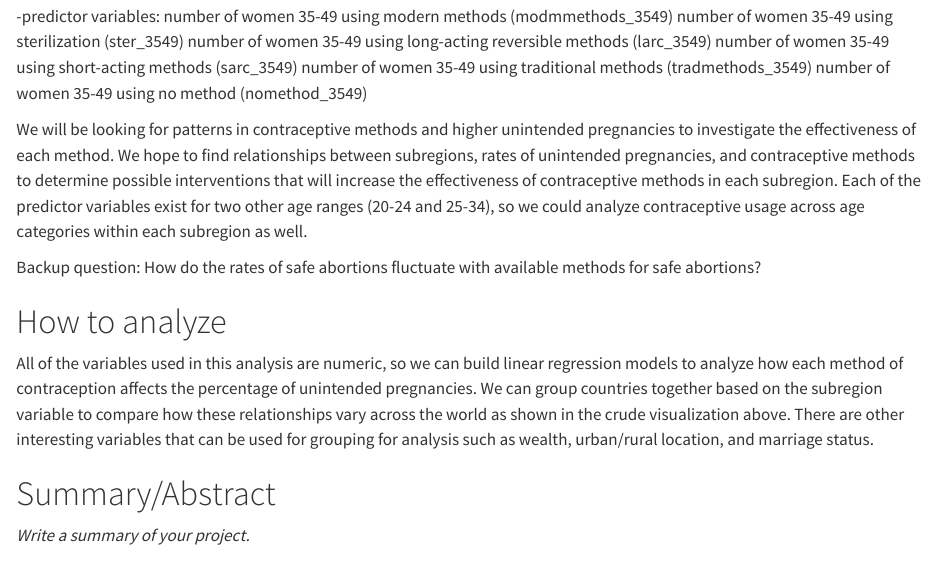
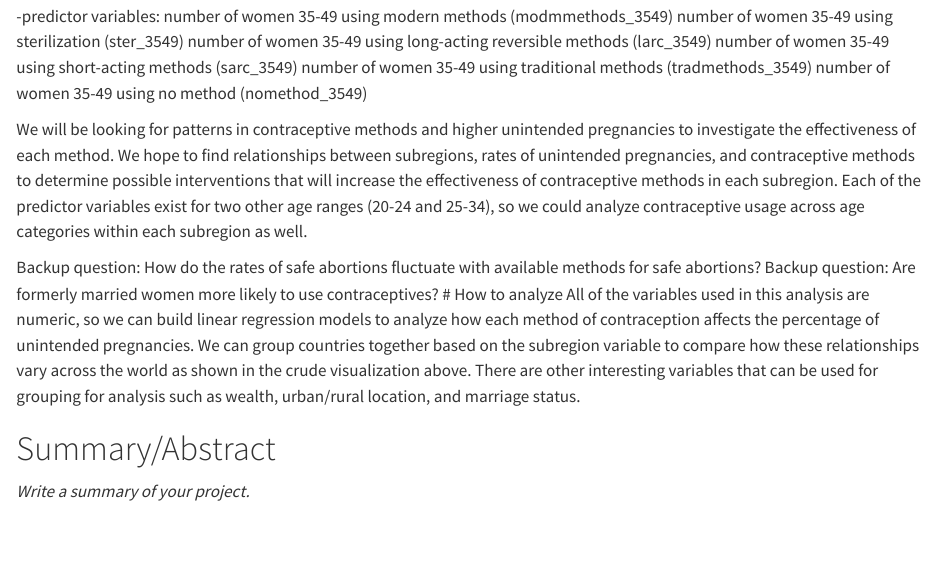
Before and after one commit to taylorglass16/GLASS-SANTIAGO-MADA-project, a Quarto document (products/manuscript/Manuscript.qmd): the page in a window 1100 px wide, from 13710 px down. Rendered offline with R 4.5, knitr and Pandoc in place of Quarto, with nearby package versions; drawn as R Markdown's standard HTML page in place of the format the file asks for; some code elsewhere in the file could not run offline; a font, style sheet, LaTeX package, included part or bibliography that could not be used is replaced or left out.

Commit message:
Testing to see if I can push changes.
Added an extra backup question.

```diff
--- a/products/manuscript/Manuscript.qmd
+++ b/products/manuscript/Manuscript.qmd
@@ -69,7 +69,7 @@ The dataset includes 53 African countries, 36 Asian countries, 11 European Count
 We will be looking for patterns in contraceptive methods and higher unintended pregnancies to investigate the effectiveness of each method. We hope to find relationships between subregions, rates of unintended pregnancies, and contraceptive methods to determine possible interventions that will increase the effectiveness of contraceptive methods in each subregion. Each of the predictor variables exist for two other age ranges (20-24 and 25-34), so we could analyze contraceptive usage across age categories within each subregion as well.
 
 Backup question: How do the rates of safe abortions fluctuate with available methods for safe abortions?
-
+Backup question: Are formerly married women more likely to use contraceptives?
 # How to analyze
 All of the variables used in this analysis are numeric, so we can build linear regression models to analyze how each method of contraception affects the percentage of unintended pregnancies. We can group countries together based on the subregion variable to compare how these relationships vary across the world as shown in the crude visualization above. There are other interesting variables that can be used for grouping for analysis such as wealth, urban/rural location, and marriage status.
 
```
